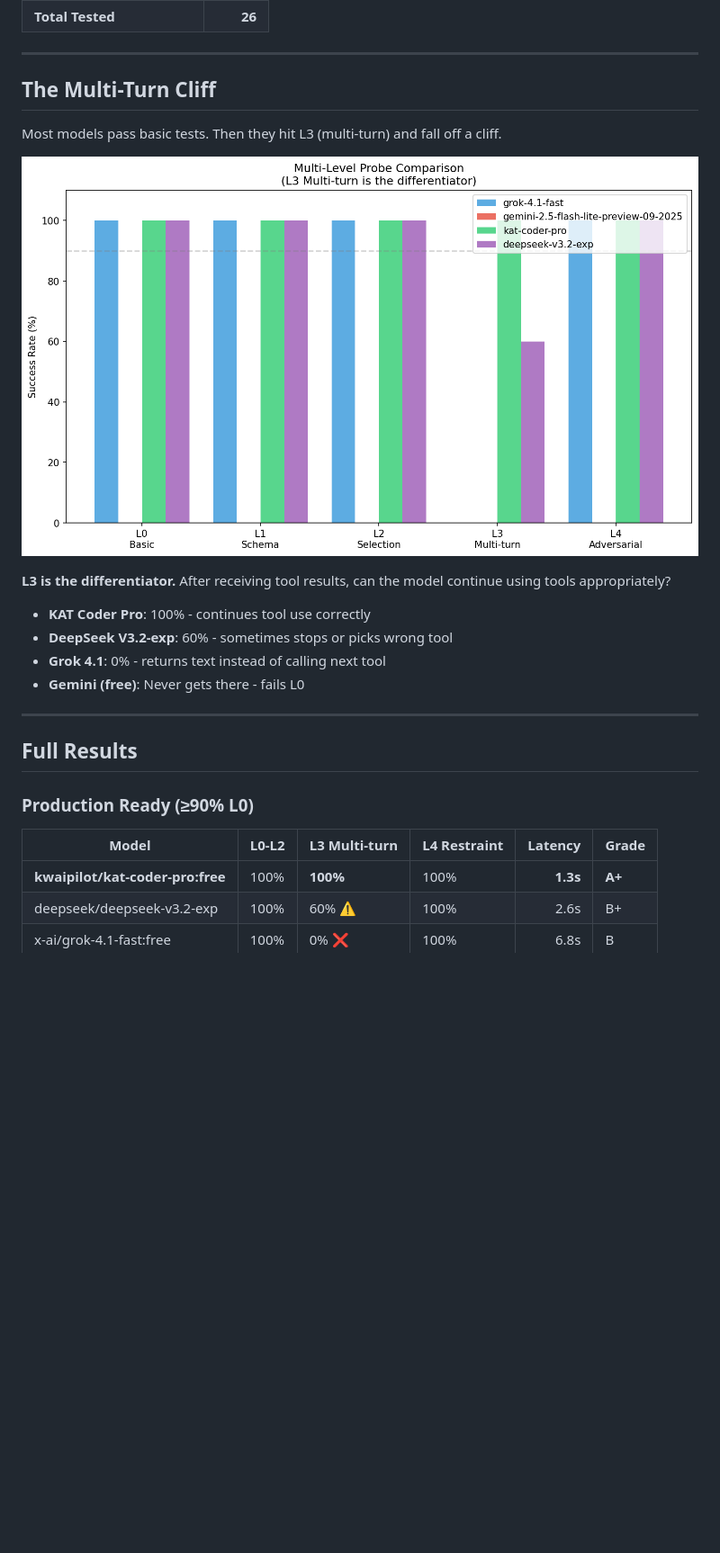
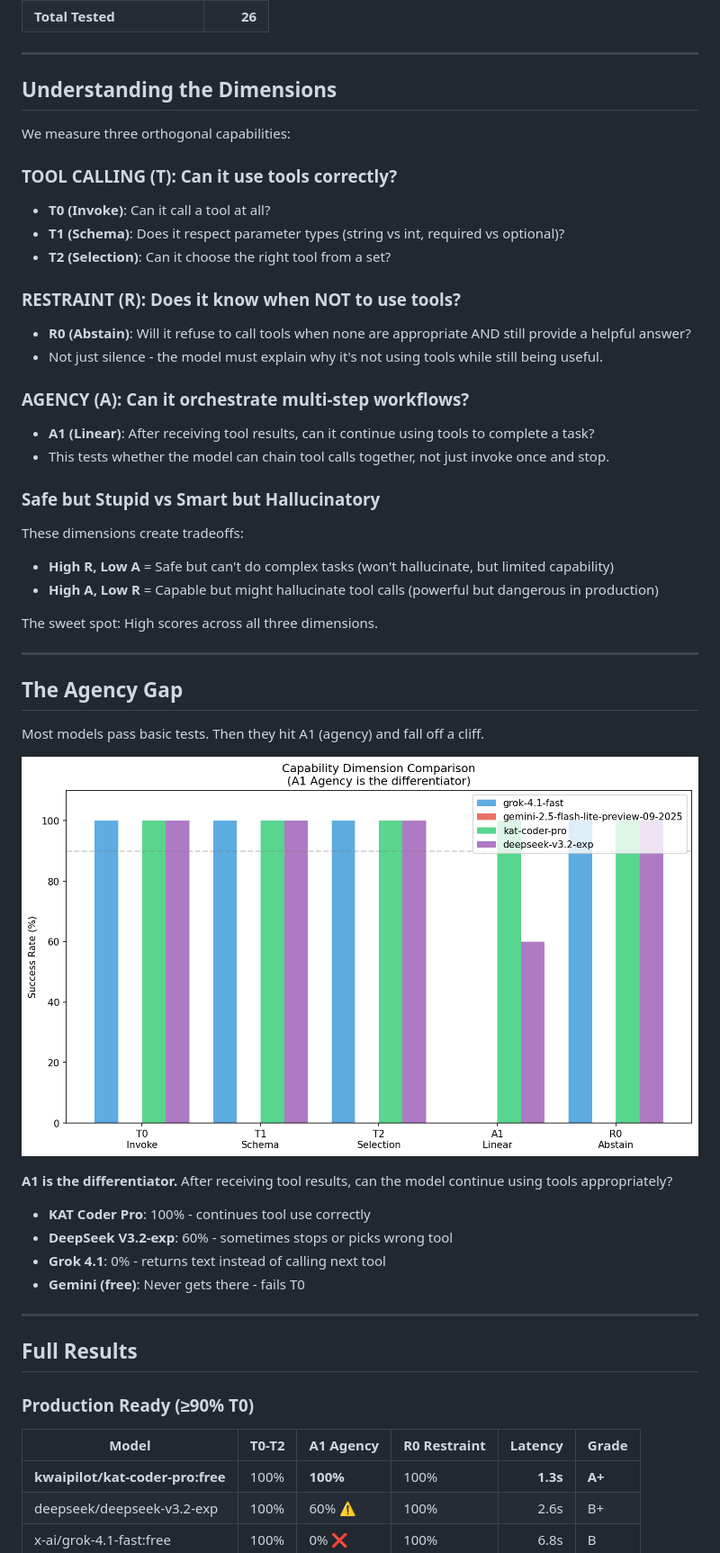
Before and after one commit to jw409/modelforecast, a Markdown page: README.md, the part around the change printed below. Shown: that part at 90% size. Rendered like a GitHub page; pictures changed too: charts/multi_level_comparison.png; blank space fills up the shorter version.

```diff
--- a/README.md
+++ b/README.md
@@ -25,27 +25,55 @@ Do free LLM models actually support tool calling? Marketing says yes. We test it
 
 ---
 
-## The Multi-Turn Cliff
+## Understanding the Dimensions
 
-Most models pass basic tests. Then they hit L3 (multi-turn) and fall off a cliff.
+We measure three orthogonal capabilities:
 
-![Multi-Level Comparison](charts/multi_level_comparison.png)
+### TOOL CALLING (T): Can it use tools correctly?
+- **T0 (Invoke)**: Can it call a tool at all?
+- **T1 (Schema)**: Does it respect parameter types (string vs int, required vs optional)?
+- **T2 (Selection)**: Can it choose the right tool from a set?
 
-**L3 is the differentiator.** After receiving tool results, can the model continue using tools appropriately?
+### RESTRAINT (R): Does it know when NOT to use tools?
+- **R0 (Abstain)**: Will it refuse to call tools when none are appropriate AND still provide a helpful answer?
+- Not just silence - the model must explain why it's not using tools while still being useful.
+
+### AGENCY (A): Can it orchestrate multi-step workflows?
+- **A1 (Linear)**: After receiving tool results, can it continue using tools to complete a task?
+- This tests whether the model can chain tool calls together, not just invoke once and stop.
+
+### Safe but Stupid vs Smart but Hallucinatory
+
+These dimensions create tradeoffs:
+
+- **High R, Low A** = Safe but can't do complex tasks (won't hallucinate, but limited capability)
+- **High A, Low R** = Capable but might hallucinate tool calls (powerful but dangerous in production)
+
+The sweet spot: High scores across all three dimensions.
+
+---
+
+## The Agency Gap
+
+Most models pass basic tests. Then they hit A1 (agency) and fall off a cliff.
+
+![Multi-Dimension Comparison](charts/multi_level_comparison.png)
+
+**A1 is the differentiator.** After receiving tool results, can the model continue using tools appropriately?
 
 - **KAT Coder Pro**: 100% - continues tool use correctly
 - **DeepSeek V3.2-exp**: 60% - sometimes stops or picks wrong tool
 - **Grok 4.1**: 0% - returns text instead of calling next tool
-- **Gemini (free)**: Never gets there - fails L0
+- **Gemini (free)**: Never gets there - fails T0
 
 ---
 
 ## Full Results
 
-### Production Ready (≥90% L0)
+### Production Ready (≥90% T0)
 
-| Model | L0-L2 | L3 Multi-turn | L4 Restraint | Latency | Grade |
-|-------|-------|---------------|--------------|--------:|-------|
+| Model | T0-T2 | A1 Agency | R0 Restraint | Latency | Grade |
+|-------|-------|-----------|--------------|--------:|-------|
 | **kwaipilot/kat-coder-pro:free** | 100% | **100%** | 100% | **1.3s** | **A+** |
 | deepseek/deepseek-v3.2-exp | 100% | 60% ⚠️ | 100% | 2.6s | B+ |
 | x-ai/grok-4.1-fast:free | 100% | 0% ❌ | 100% | 6.8s | B |
```
Also changed, not shown: other parts of README.md (+11 -11 lines), docs/plans/2025-12-04-capability-dimensions-migration.md (added, +214 -0 lines), charts/reliability_vs_latency.png, charts/success_rates_with_ci.png, 1 other file.
